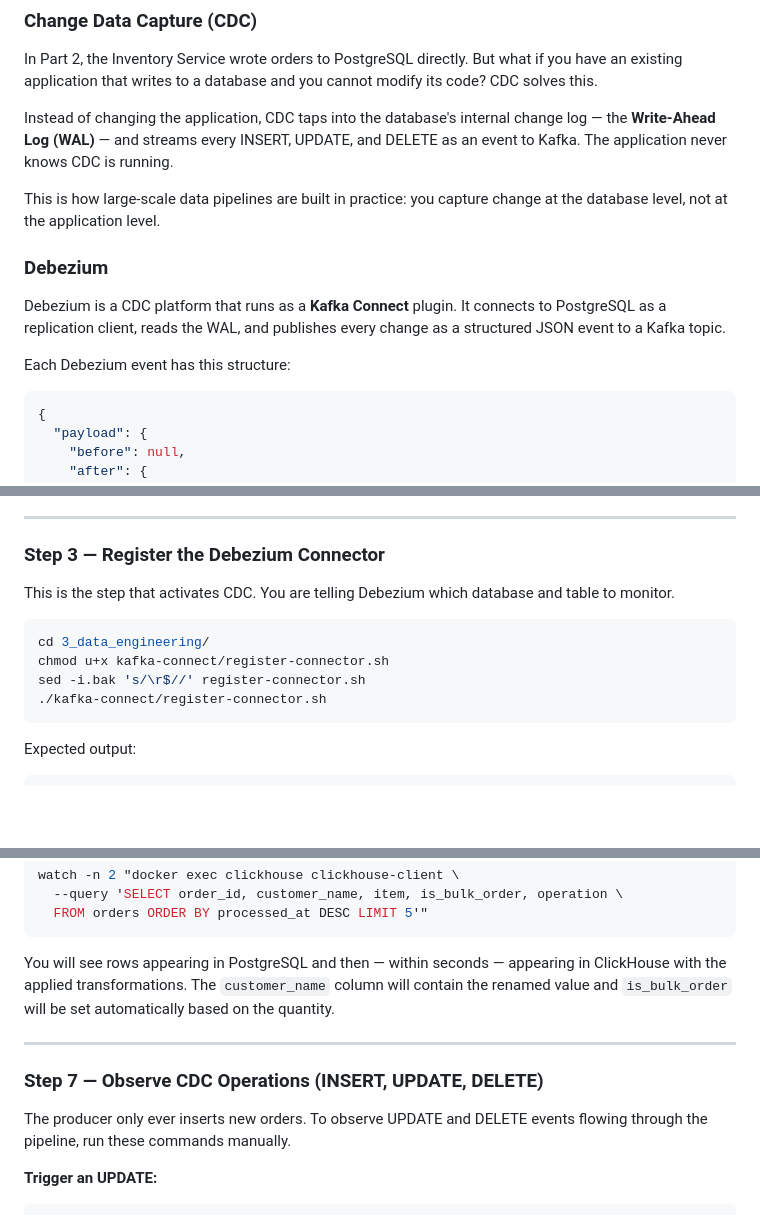
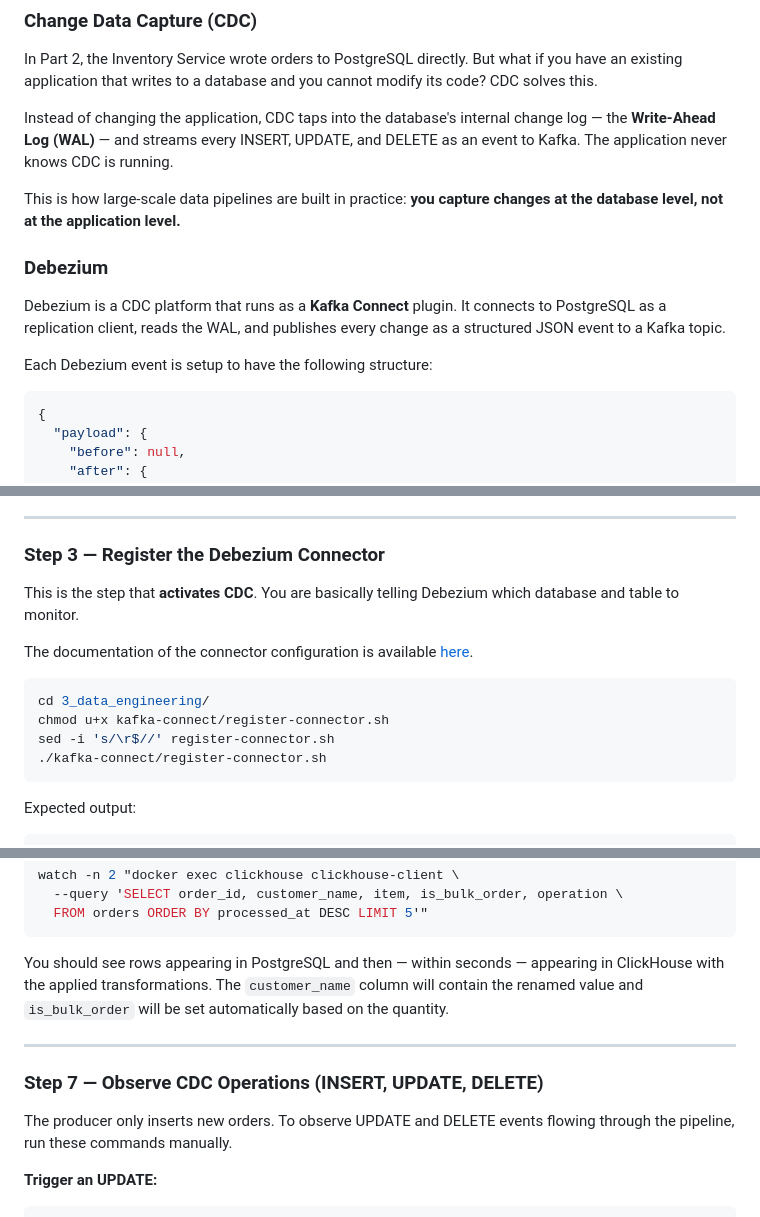
Before and after one commit to course-files/Kafka, a Markdown page: 3_data_engineering/instructions_for_project_setup.md, 3 parts joined by grey strips. Rendered like a GitHub page; blank space fills up the shorter version.

````diff
--- a/3_data_engineering/instructions_for_project_setup.md
+++ b/3_data_engineering/instructions_for_project_setup.md
@@ -80,8 +80,8 @@ internal change log — the **Write-Ahead Log (WAL)** — and streams
 every INSERT, UPDATE, and DELETE as an event to Kafka. The application
 never knows CDC is running.
 
-This is how large-scale data pipelines are built in practice: you
-capture change at the database level, not at the application level.
+This is how large-scale data pipelines are built in practice: **you
+capture changes at the database level, not at the application level.**
 
 ### Debezium
 
@@ -89,7 +89,7 @@ Debezium is a CDC platform that runs as a **Kafka Connect** plugin.
 It connects to PostgreSQL as a replication client, reads the WAL, and
 publishes every change as a structured JSON event to a Kafka topic.
 
-Each Debezium event has this structure:
+Each Debezium event is setup to have the following structure:
 
 ```json
 {
@@ -235,13 +247,15 @@ If you receive a connection error, wait 30 more seconds and try again.
 
 ### Step 3 — Register the Debezium Connector
 
-This is the step that activates CDC. You are telling Debezium which
-database and table to monitor.
+This is the step that **activates CDC**. You are basically telling Debezium
+which database and table to monitor.
+
+The documentation of the connector configuration is available [here](kafka-connect/connector-config.json_documented_version.md).
 
 ```bash
 cd 3_data_engineering/
 chmod u+x kafka-connect/register-connector.sh
-sed -i.bak 's/\r$//' register-connector.sh
+sed -i 's/\r$//' register-connector.sh
 ./kafka-connect/register-connector.sh
 ```
 
@@ -382,7 +419,7 @@ watch -n 2 "docker exec clickhouse clickhouse-client \
   FROM orders ORDER BY processed_at DESC LIMIT 5'"
 ```
 
-You will see rows appearing in PostgreSQL and then — within seconds —
+You should see rows appearing in PostgreSQL and then — within seconds —
 appearing in ClickHouse with the applied transformations. The
 `customer_name` column will contain the renamed value and `is_bulk_order`
 will be set automatically based on the quantity.
@@ -391,7 +428,7 @@ will be set automatically based on the quantity.
 
 ### Step 7 — Observe CDC Operations (INSERT, UPDATE, DELETE)
 
-The producer only ever inserts new orders. To observe UPDATE and DELETE
+The producer only inserts new orders. To observe UPDATE and DELETE
 events flowing through the pipeline, run these commands manually.
 
 **Trigger an UPDATE:**
````
Also changed, not shown: other parts of 3_data_engineering/instructions_for_project_setup.md (+69 -37 lines), 3_data_engineering/kafka-connect/connector-config.json_documented_version.md (added, +54 -0 lines), assets/images/DataGrip_Output.png (added), 4 other files.
